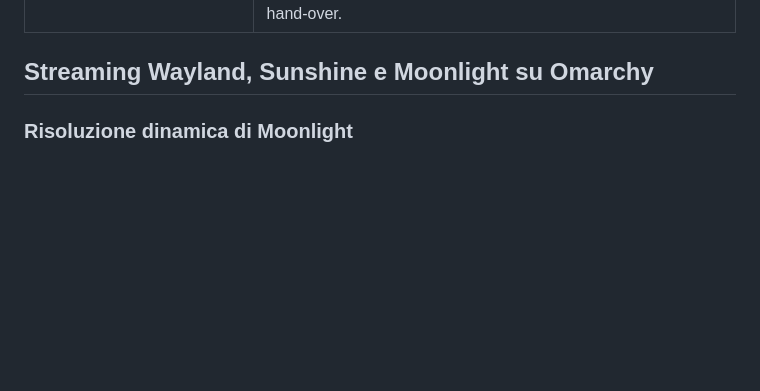
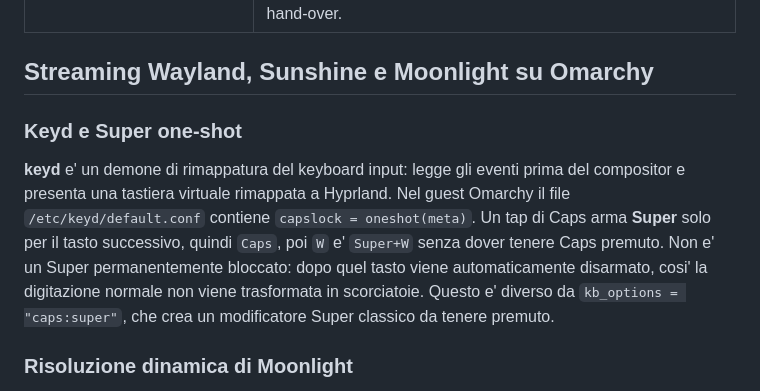
Before and after one commit to daubog44/proxmox-gtx1050-mobile-passthrough, a Markdown page: docs/glossary.md, the part around the change. GitHub-like rendering; blank space fills up the shorter version.

Commit message:
feat: make Caps a one-shot Super modifier

```diff
--- a/docs/glossary.md
+++ b/docs/glossary.md
@@ -91,6 +91,18 @@ Questo glossario separa termini che spesso vengono confusi. I riferimenti nel te
 | **`gsd-sharing` / `system_service_running`** | Plugin di GNOME Settings Daemon che avvia/ferma servizi della sessione. Il flag e' vero quando il daemon RDP di sistema e' attivo; il backport lo controlla prima di fermare il daemon di hand-over. |
 
 ## Streaming Wayland, Sunshine e Moonlight su Omarchy
+
+### Keyd e Super one-shot
+
+**keyd** e' un demone di rimappatura del keyboard input: legge gli eventi
+prima del compositor e presenta una tastiera virtuale rimappata a Hyprland. Nel
+guest Omarchy il file `/etc/keyd/default.conf` contiene
+`capslock = oneshot(meta)`. Un tap di Caps arma **Super** solo per il tasto
+successivo, quindi `Caps`, poi `W` e' `Super+W` senza dover tenere Caps
+premuto. Non e' un Super permanentemente bloccato: dopo quel tasto viene
+automaticamente disarmato, cosi' la digitazione normale non viene trasformata
+in scorciatoie. Questo e' diverso da `kb_options = "caps:super"`, che crea un
+modificatore Super classico da tenere premuto.
 
 ### Risoluzione dinamica di Moonlight
 
```
Also changed, not shown: docs/omarchy-proxmox-guest-setup.md (+40 -33 lines).
